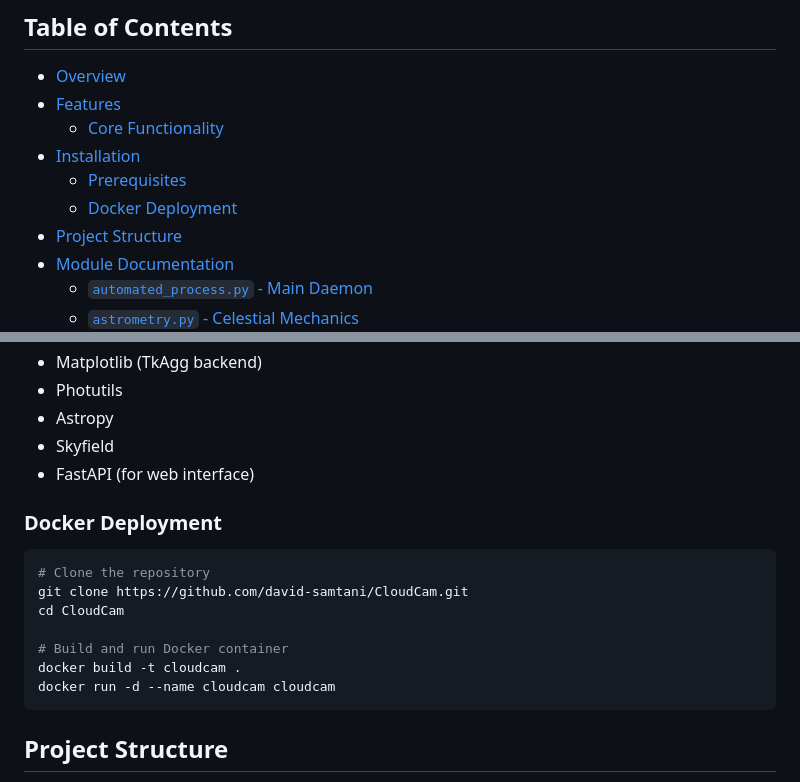
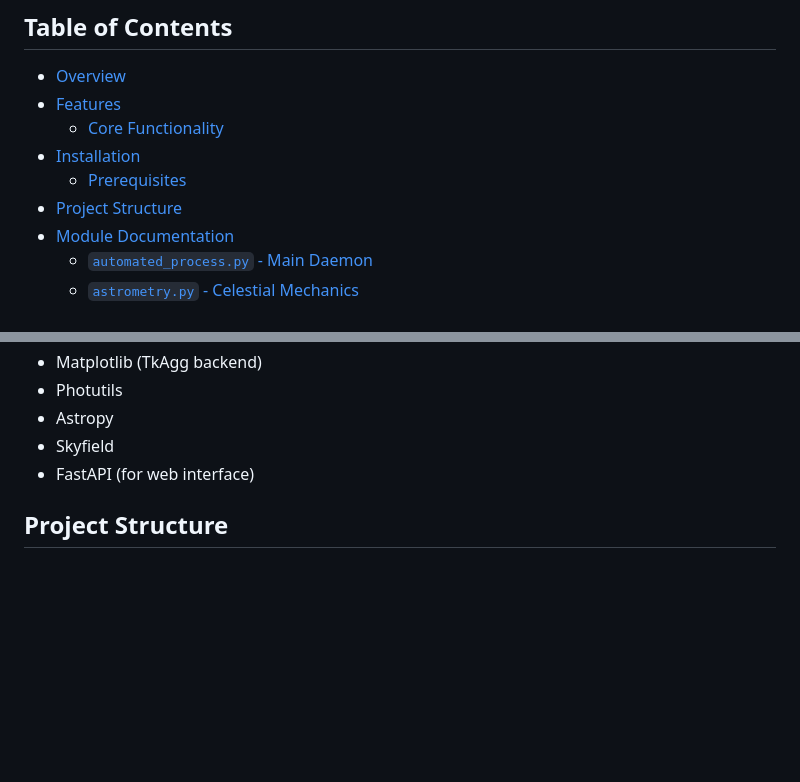
Before and after one commit to david-samtani/CloudCam, a Markdown page: README.md, 2 parts joined by grey strips. GitHub-like rendering; blank space fills up the shorter version.

````diff
--- a/README.md
+++ b/README.md
@@ -9,7 +9,6 @@ A high-sensitivity, fully-automated capture-overlay-timelapse system for CFHT Cl
   - [Core Functionality](#core-functionality)
 - [Installation](#installation)
   - [Prerequisites](#prerequisites)
-  - [Docker Deployment](#docker-deployment)
 - [Project Structure](#project-structure)
 - [Module Documentation](#module-documentation)
   - [`automated_process.py` - Main Daemon](#automated_processpy---main-daemon)
@@ -56,17 +55,6 @@ Check the Dockerfile in the repository for complete dependencies. Key requiremen
 - Astropy
 - Skyfield
 - FastAPI (for web interface)
-
-### Docker Deployment
-```bash
-# Clone the repository
-git clone https://github.com/david-samtani/CloudCam.git
-cd CloudCam
-
-# Build and run Docker container
-docker build -t cloudcam .
-docker run -d --name cloudcam cloudcam
-```
 
 ## Project Structure
 
````
